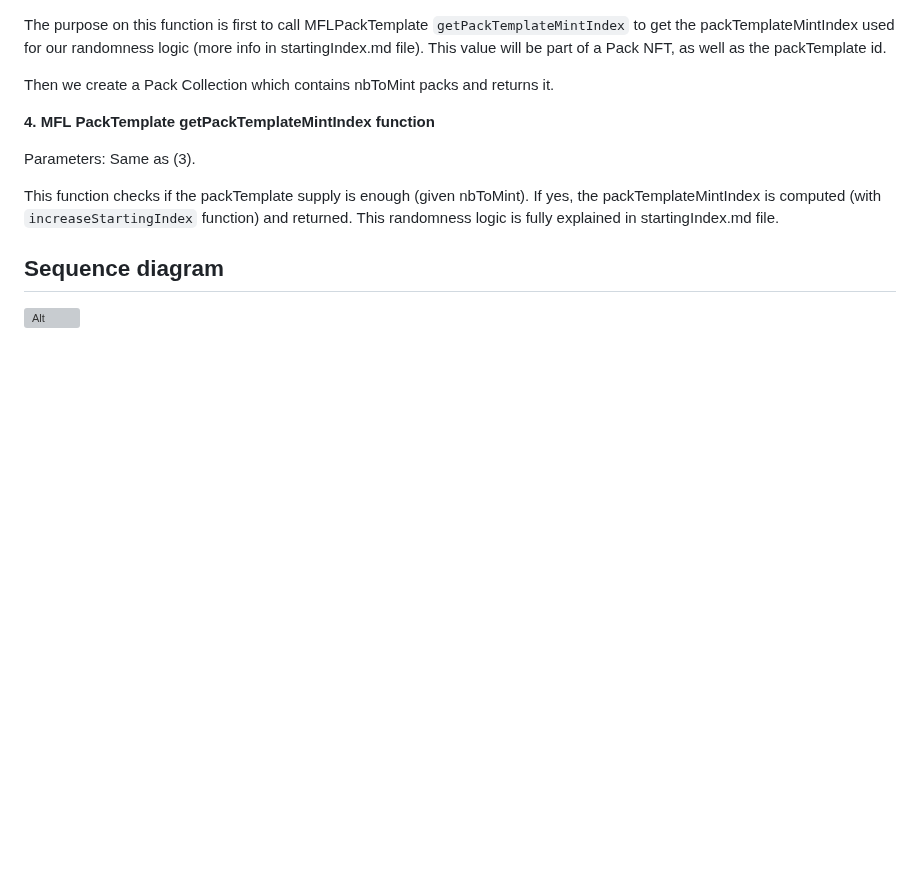
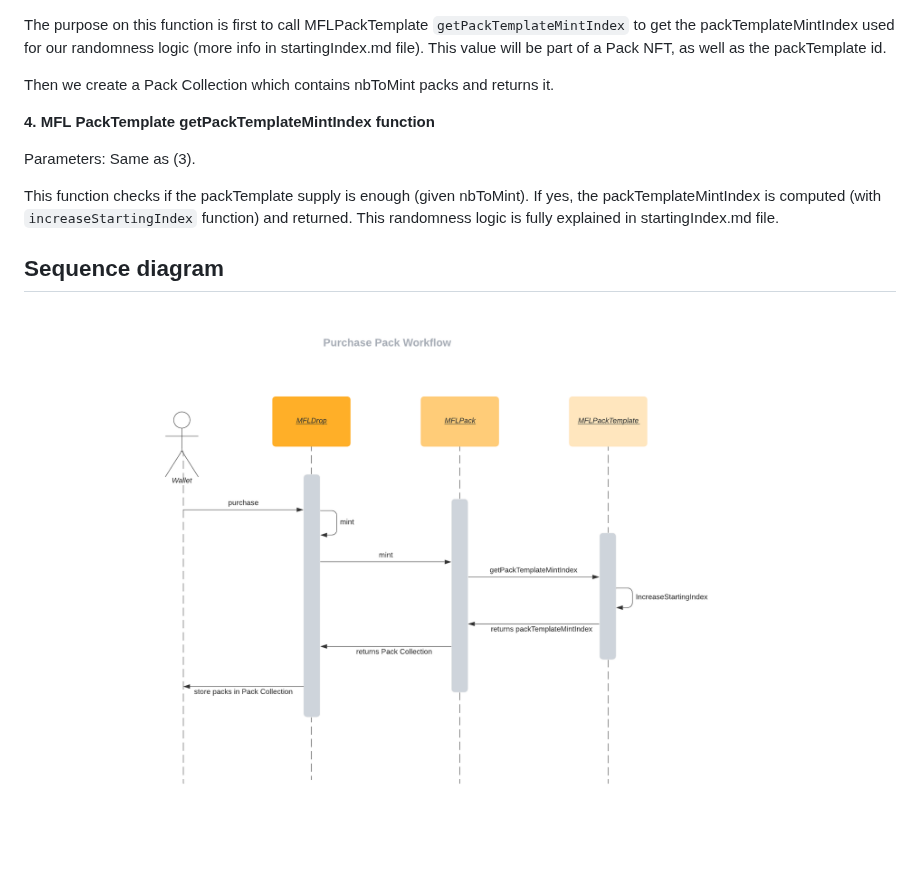
Before and after one commit to Metaverse-Football-League/mfl-smart-contracts, a Markdown page: doc/purchasePack.md, the part around the change. Rendered like a GitHub page; pictures changed too: doc/purchasePackDiagram.png (added); blank space fills up the shorter version; grey boxes are pictures that could not be loaded.

Commit message:
change diagram pdf to png

```diff
--- a/doc/purchasePack.md
+++ b/doc/purchasePack.md
@@ -78,4 +78,4 @@ This randomness logic is fully explained in startingIndex.md file.
 
 ## Sequence diagram
 
-![Alt](./purchasePackSchema.pdf)
+![Alt](./purchasePackDiagram.png)
```
Also changed, not shown: 1 other file.
